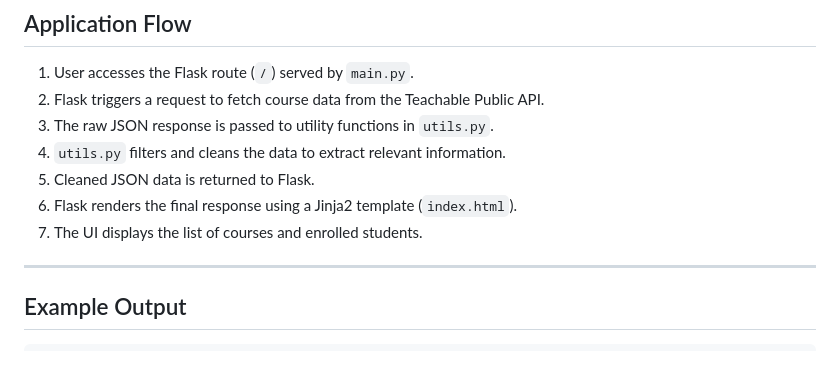
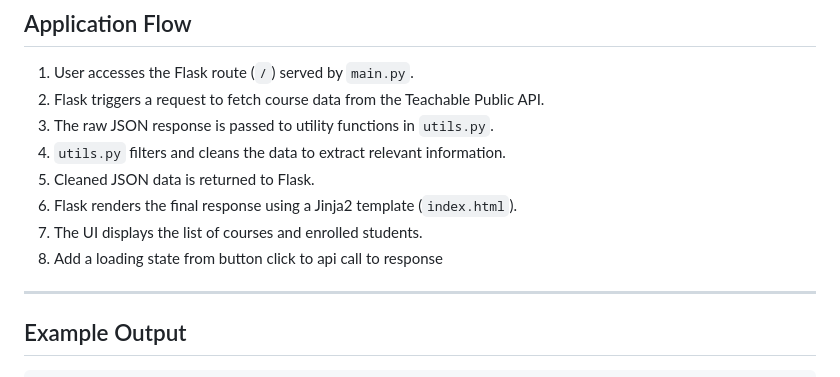
Before and after one commit to heriberto-codes/teachable, a Markdown page: README.md, the part around the change. Rendered like a GitHub page.

Commit message:
add new data to application flow

```diff
--- a/README.md
+++ b/README.md
@@ -79,6 +79,7 @@ As a creator on Teachable’s platform, this application allows you to view info
 5. Cleaned JSON data is returned to Flask.
 6. Flask renders the final response using a Jinja2 template (`index.html`).
 7. The UI displays the list of courses and enrolled students.
+8. Add a loading state from button click to api call to response
 
 ---
 
```
